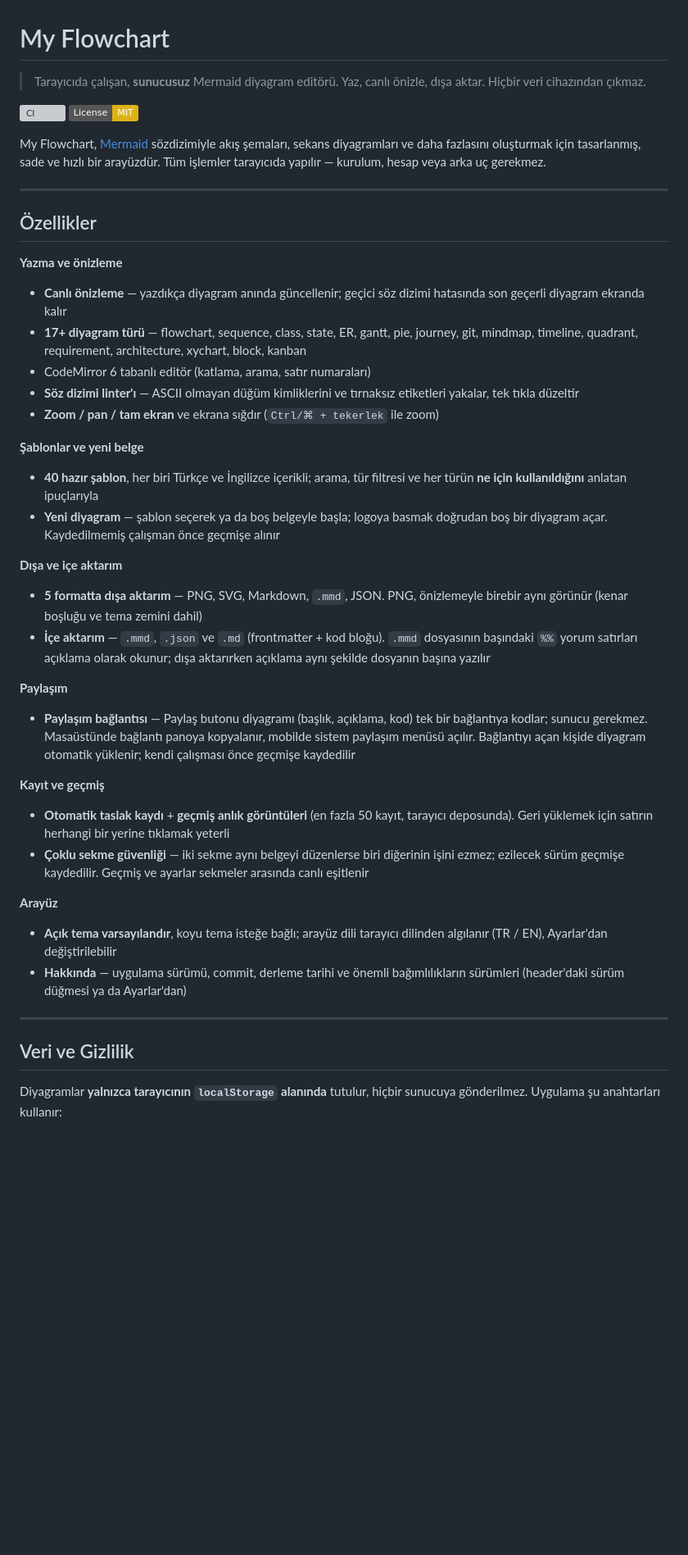
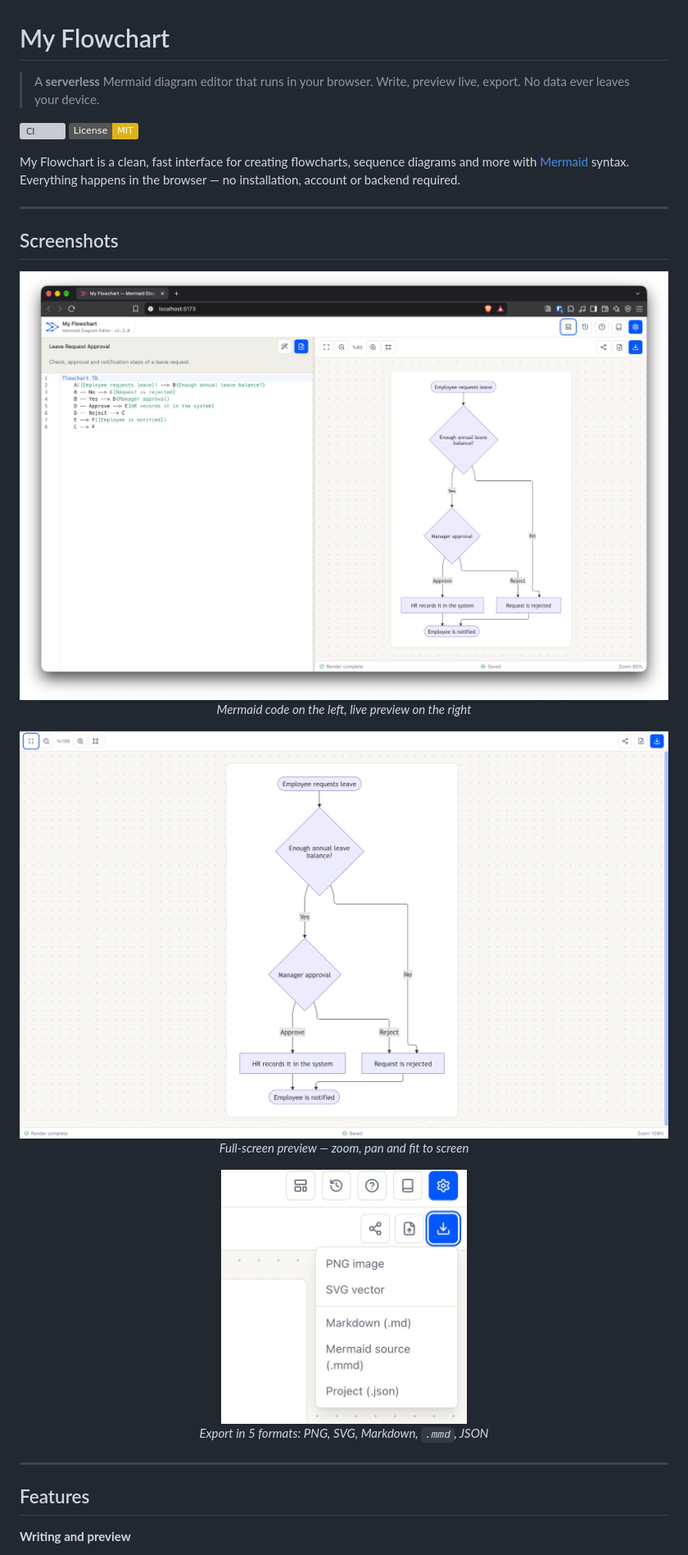
Before and after one commit to ibrhalil/my-flowchart, a Markdown page: README.md, the part around one of its changes. Shown at 82% size. Drawn GitHub-style; pictures changed too: docs/images/rsm1.jpeg (added), docs/images/rsm2.jpeg (added), docs/images/rsm3.jpeg (added); badges without logos; blank space fills up the shorter version; grey boxes are pictures that could not be loaded.

Commit message:
docs: translate README to English and add screenshots

```diff
--- a/README.md
+++ b/README.md
@@ -1,52 +1,38 @@
 # My Flowchart
 
-> Tarayıcıda çalışan, **sunucusuz** Mermaid diyagram editörü.
-> Yaz, canlı önizle, dışa aktar. Hiçbir veri cihazından çıkmaz.
+> A **serverless** Mermaid diagram editor that runs in your browser.
+> Write, preview live, export. No data ever leaves your device.
 
 [![CI](https://github.com/ibrhalil/my-flowchart/actions/workflows/ci.yml/badge.svg)](https://github.com/ibrhalil/my-flowchart/actions/workflows/ci.yml)
 [![License: MIT](https://img.shields.io/badge/License-MIT-yellow.svg)](LICENSE)
 
-My Flowchart, [Mermaid](https://mermaid.js.org/) sözdizimiyle akış şemaları, sekans diyagramları ve daha fazlasını oluşturmak için tasarlanmış, sade ve hızlı bir arayüzdür. Tüm işlemler tarayıcıda yapılır — kurulum, hesap veya arka uç gerekmez.
+My Flowchart is a clean, fast interface for creating flowcharts, sequence diagrams and more with [Mermaid](https://mermaid.js.org/) syntax. Everything happens in the browser — no installation, account or backend required.
 
 ---
 
-## Özellikler
+## Screenshots
 
-**Yazma ve önizleme**
+<p align="center">
+  <img src="docs/images/rsm1.jpeg" alt="My Flowchart main screen: Mermaid code on the left, live diagram preview on the right" width="900">
+  <br>
+  <em>Mermaid code on the left, live preview on the right</em>
+</p>
 
-- **Canlı önizleme** — yazdıkça diyagram anında güncellenir; geçici söz dizimi hatasında son geçerli diyagram ekranda kalır
-- **17+ diyagram türü** — flowchart, sequence, class, state, ER, gantt, pie, journey, git, mindmap, timeline, quadrant, requirement, architecture, xychart, block, kanban
-- CodeMirror 6 tabanlı editör (katlama, arama, satır numaraları)
-- **Söz dizimi linter'ı** — ASCII olmayan düğüm kimliklerini ve tırnaksız etiketleri yakalar, tek tıkla düzeltir
-- **Zoom / pan / tam ekran** ve ekrana sığdır (`Ctrl/⌘ + tekerlek` ile zoom)
+<p align="center">
+  <img src="docs/images/rsm3.jpeg" alt="Full-screen diagram preview" width="900">
+  <br>
+  <em>Full-screen preview — zoom, pan and fit to screen</em>
+</p>
 
-**Şablonlar ve yeni belge**
-
-- **40 hazır şablon**, her biri Türkçe ve İngilizce içerikli; arama, tür filtresi ve her türün **ne için kullanıldığını** anlatan ipuçlarıyla
-- **Yeni diyagram** — şablon seçerek ya da boş belgeyle başla; logoya basmak doğrudan boş bir diyagram açar. Kaydedilmemiş çalışman önce geçmişe alınır
-
-**Dışa ve içe aktarım**
-
-- **5 formatta dışa aktarım** — PNG, SVG, Markdown, `.mmd`, JSON. PNG, önizlemeyle birebir aynı görünür (kenar boşluğu ve tema zemini dahil)
-- **İçe aktarım** — `.mmd`, `.json` ve `.md` (frontmatter + kod bloğu). `.mmd` dosyasının başındaki `%%` yorum satırları açıklama olarak okunur; dışa aktarırken açıklama aynı şekilde dosyanın başına yazılır
-
-**Paylaşım**
-
-- **Paylaşım bağlantısı** — Paylaş butonu diyagramı (başlık, açıklama, kod) tek bir bağlantıya kodlar; sunucu gerekmez. Masaüstünde bağlantı panoya kopyalanır, mobilde sistem paylaşım menüsü açılır. Bağlantıyı açan kişide diyagram otomatik yüklenir; kendi çalışması önce geçmişe kaydedilir
-
-**Kayıt ve geçmiş**
-
-- **Otomatik taslak kaydı** + **geçmiş anlık görüntüleri** (en fazla 50 kayıt, tarayıcı deposunda). Geri yüklemek için satırın herhangi bir yerine tıklamak yeterli
-- **Çoklu sekme güvenliği** — iki sekme aynı belgeyi düzenlerse biri diğerinin işini ezmez; ezilecek sürüm geçmişe kaydedilir. Geçmiş ve ayarlar sekmeler arasında canlı eşitlenir
-
-**Arayüz**
-
-- **Açık tema varsayılandır**, koyu tema isteğe bağlı; arayüz dili tarayıcı dilinden algılanır (TR / EN), Ayarlar'dan değiştirilebilir
-- **Hakkında** — uygulama sürümü, commit, derleme tarihi ve önemli bağımlılıkların sürümleri (header'daki sürüm düğmesi ya da Ayarlar'dan)
+<p align="center">
+  <img src="docs/images/rsm2.jpeg" alt="Export menu: PNG, SVG, Markdown, Mermaid source and JSON" width="300">
+  <br>
+  <em>Export in 5 formats: PNG, SVG, Markdown, <code>.mmd</code>, JSON</em>
+</p>
 
 ---
 
-## Veri ve Gizlilik
+## Features
 
-Diyagramlar **yalnızca tarayıcının `localStorage` alanında** tutulur, hiçbir sunucuya gönderilmez. Uygulama şu anahtarları kullanır:
+**Writing and preview**
 
```
Also changed, not shown: other parts of README.md (+105 -69 lines).
